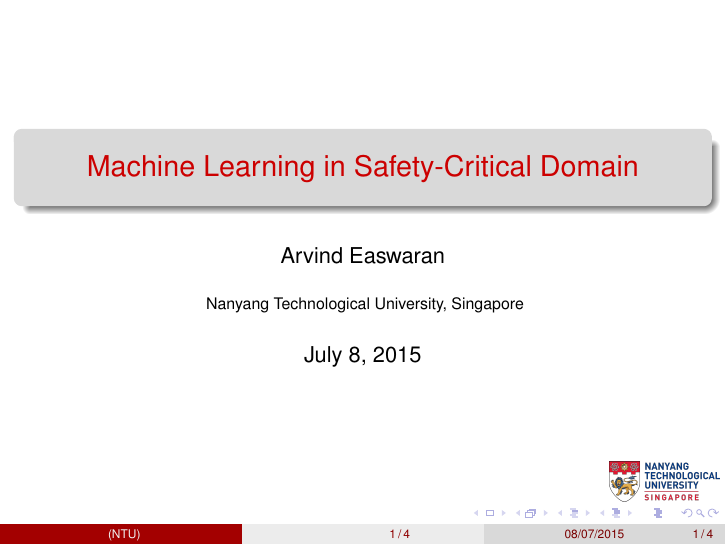
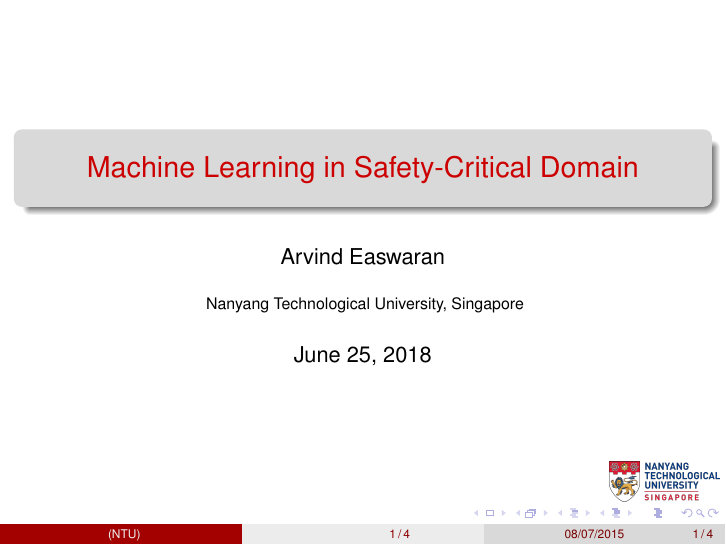
Before and after one commit to jiankangren/Safe_ML, LaTeX slides (Slides/Research problem /main.tex): page 1 of 12. Compiled offline with pdfLaTeX.

Commit message:
update date

```diff
--- a/Slides/Research problem /main.tex
+++ b/Slides/Research problem /main.tex
@@ -74,7 +74,7 @@
 
 
 
-\date[08/07/2015]{July 8, 2015}
+\date[08/07/2015]{June 25, 2018}
 
 
 
```
Also changed, not shown: Slides/Research problem /main.pdf.
